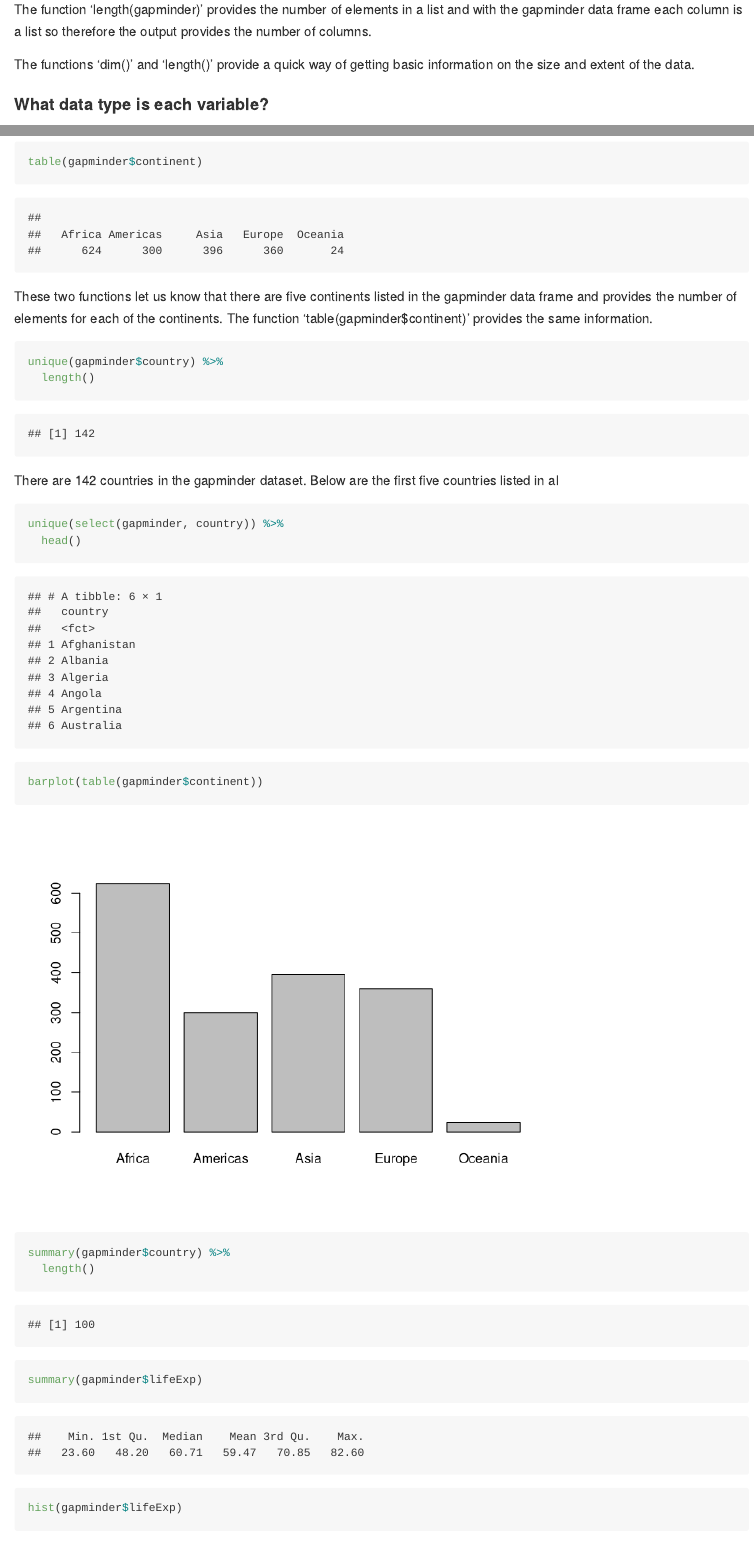
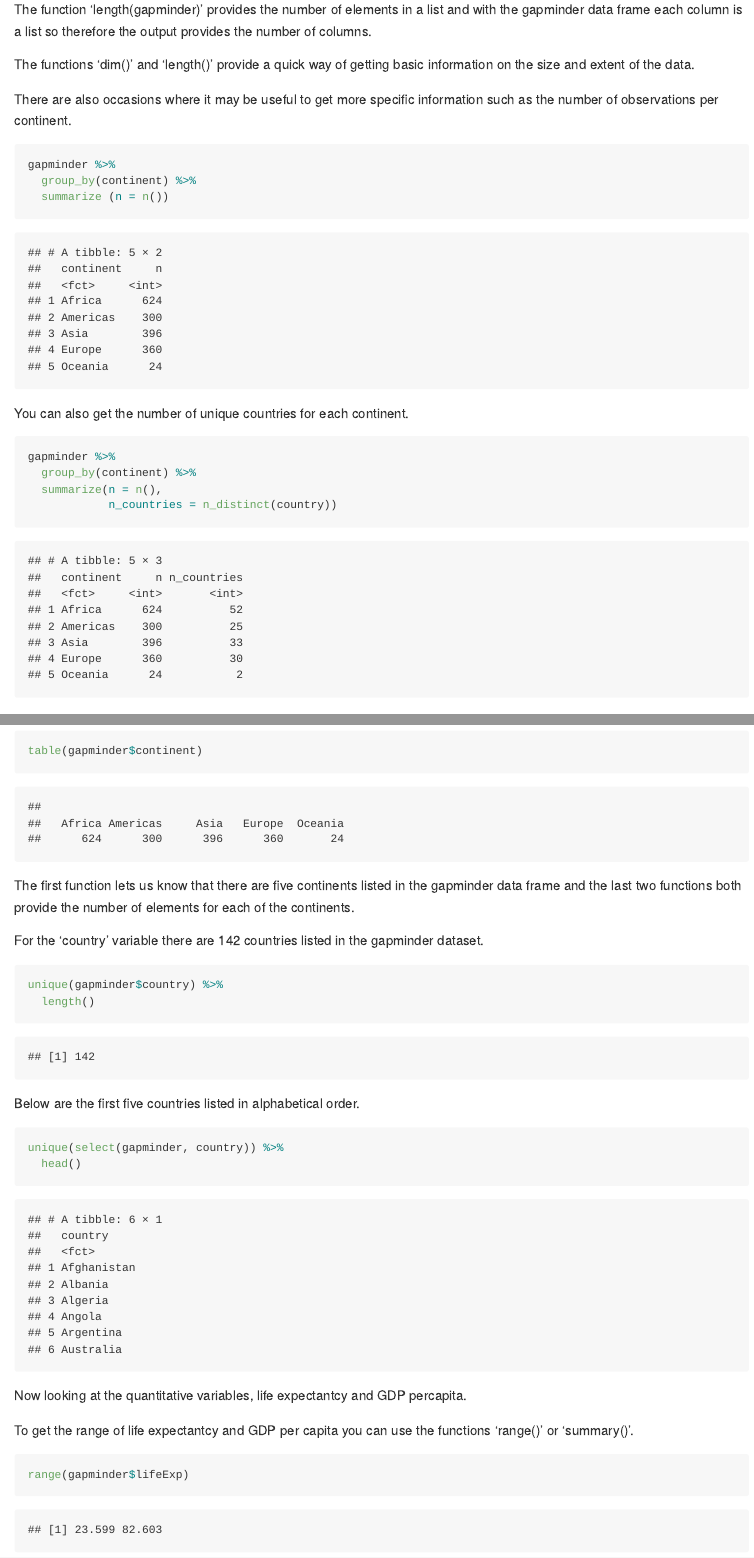
Before and after one commit to heathersummers/STAT545-hw-Summers-Heather, an R Markdown document (hw02/hw02.Rmd): the page in a window 1100 px wide, from 2870 px down, and a second part further down, joined at a grey line. Rendered offline with R 4.5, knitr and Pandoc, with nearby package versions; the gapminder table comes from the copy in Python's plotly package.

Commit message:
new draft - section 1 and 2 done

````diff
--- a/hw02/hw02.Rmd
+++ b/hw02/hw02.Rmd
@@ -58,6 +58,21 @@ The function 'length(gapminder)' provides the number of elements in a list and w
 
 The functions 'dim()' and 'length()' provide a quick way of getting basic information on the size and extent of the data.
 
+There are also occasions where it may be useful to get more specific information such as the number of observations per continent.
+```{r}
+gapminder %>%
+  group_by(continent) %>%
+  summarize (n = n())
+```
+You can also get the number of unique countries for each continent.
+```{r}
+gapminder %>%
+  group_by(continent) %>%
+  summarize(n = n(),
+            n_countries = n_distinct(country))
+```
+
+
 #### What data type is each variable?
 ```{r}
 lapply(gapminder, class) #In order to get the classes of each of the columns in the data frame.
@@ -77,18 +92,23 @@ summary(gapminder$continent) %>%
 summary(gapminder$continent)
 table(gapminder$continent)
 ```
-These two functions let us know that there are five continents listed in the gapminder data frame and provides the number of elements for each of the continents. The function 'table(gapminder$continent)' provides the same information.
+The first function lets us know that there are five continents listed in the gapminder data frame and the last two functions both provide the number of elements for each of the continents.
 
+For the 'country' variable there are 142 countries listed in the gapminder dataset.
 ```{r}
 unique(gapminder$country) %>%
   length()
 ```
 
-There are 142 countries in the gapminder dataset. Below are the first five countries listed in al
+Below are the first five countries listed in alphabetical order.
 
 ```{r}
 unique(select(gapminder, country)) %>%
   head()
 ```
 
+Now looking at the quantitative variables, life expectantcy and GDP percapita.
 
+To get the range of life expectantcy and GDP per capita you can use the functions 'range()' or 'summary()'.
+```{r}
+range(gapminder$lifeExp)
@@ -95,5 +134,2 @@ unique(select(gapminder, country)) %>%
 ```{r}
 barplot(table(gapminder$continent))
-summary(gapminder$country) %>%
-  length()
-summary(gapminder$lifeExp)
````
Also changed, not shown: hw02/hw02.Rmd (28 more changed lines).
